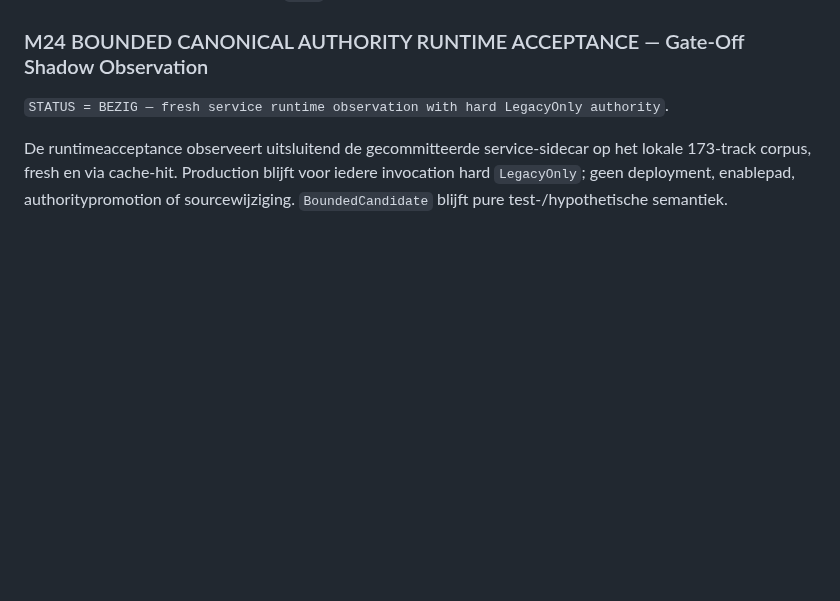
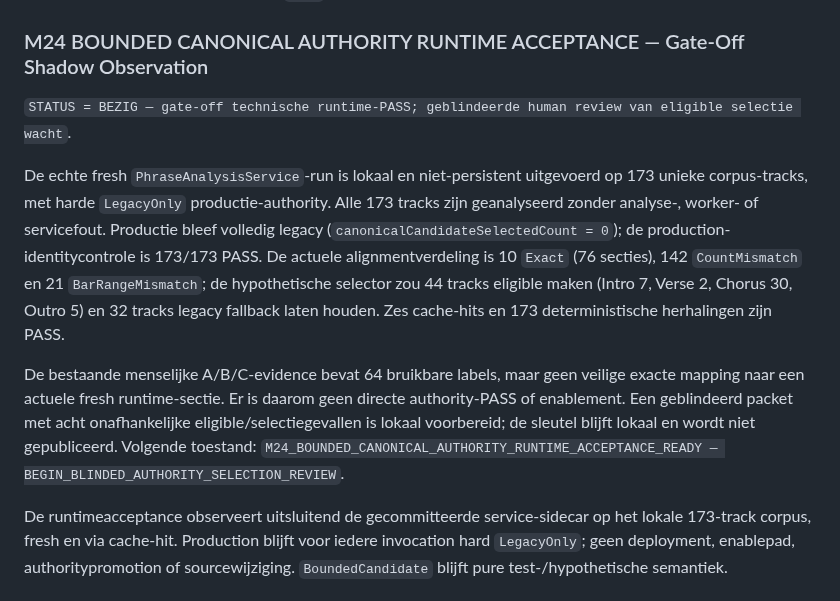
Before and after one commit to thomasbriet/BeatBeamDMX, a Markdown page: MASTER_ROADMAP.md, the part around the change. Drawn GitHub-style; blank space fills up the shorter version.

Commit message:
Record M24 authority runtime observation and start blind review

```diff
--- a/MASTER_ROADMAP.md
+++ b/MASTER_ROADMAP.md
@@ -1162,7 +1162,24 @@ production authority blijft `NONE`; legacy blijft production authority.
 
 ### M24 BOUNDED CANONICAL AUTHORITY RUNTIME ACCEPTANCE — Gate-Off Shadow Observation
 
-`STATUS = BEZIG — fresh service runtime observation with hard LegacyOnly authority`.
+`STATUS = BEZIG — gate-off technische runtime-PASS; geblindeerde human review van eligible selectie wacht`.
+
+De echte fresh `PhraseAnalysisService`-run is lokaal en niet-persistent uitgevoerd op
+173 unieke corpus-tracks, met harde `LegacyOnly` productie-authority. Alle 173 tracks
+zijn geanalyseerd zonder analyse-, worker- of servicefout. Productie bleef volledig
+legacy (`canonicalCandidateSelectedCount = 0`); de production-identitycontrole is
+173/173 PASS. De actuele alignmentverdeling is 10 `Exact` (76 secties), 142
+`CountMismatch` en 21 `BarRangeMismatch`; de hypothetische selector zou 44 tracks
+eligible maken (Intro 7, Verse 2, Chorus 30, Outro 5) en 32 tracks legacy fallback
+laten houden. Zes cache-hits en 173 deterministische herhalingen zijn PASS.
+
+De bestaande menselijke A/B/C-evidence bevat 64 bruikbare labels, maar geen veilige
+exacte mapping naar een actuele fresh runtime-sectie. Er is daarom geen directe
+authority-PASS of enablement. Een geblindeerd packet met acht onafhankelijke
+eligible/selectiegevallen is lokaal voorbereid; de sleutel blijft lokaal en wordt
+niet gepubliceerd. Volgende toestand:
+`M24_BOUNDED_CANONICAL_AUTHORITY_RUNTIME_ACCEPTANCE_READY —
+BEGIN_BLINDED_AUTHORITY_SELECTION_REVIEW`.
 
 De runtimeacceptance observeert uitsluitend de gecommitteerde service-sidecar
 op het lokale 173-track corpus, fresh en via cache-hit. Production blijft voor
```
